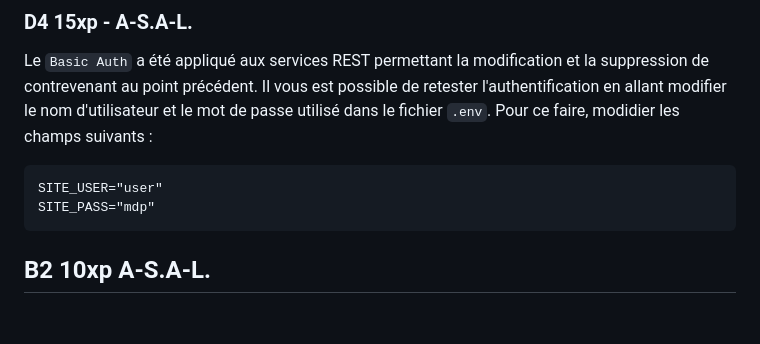
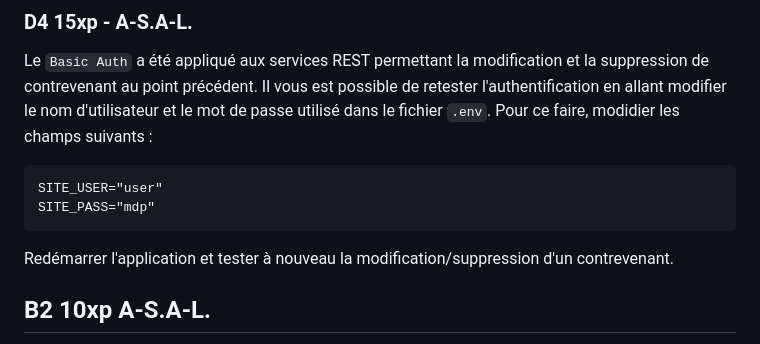
Before and after one commit to mileneDesjardins/Plateforme-dInformation-sur-la-Securite-Alimentaire-Montreal, a Markdown page: correction.md, the part around the change. Drawn GitHub-style; blank space fills up the shorter version.

Commit message:
update correction

````diff
--- a/correction.md
+++ b/correction.md
@@ -706,6 +706,7 @@ SITE_USER="user"
 SITE_PASS="mdp"
 ```
 
+Redémarrer l'application et tester à nouveau la modification/suppression d'un contrevenant.
 ## B2 10xp A-S.A-L.
 
 Le nom des établissements recevant de nouvelles contraventions sont publiées sur le compte Twitter suivant :
````
